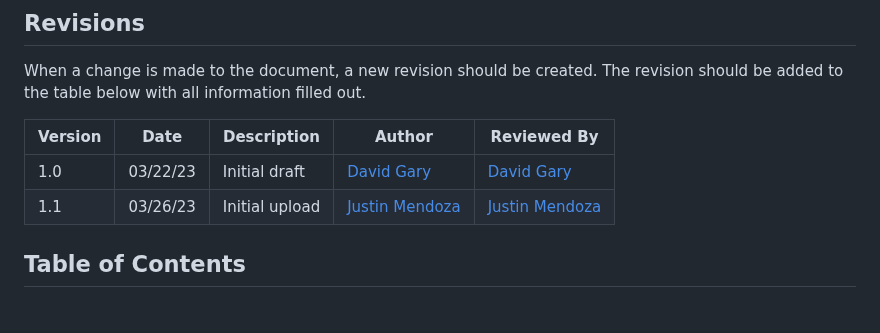
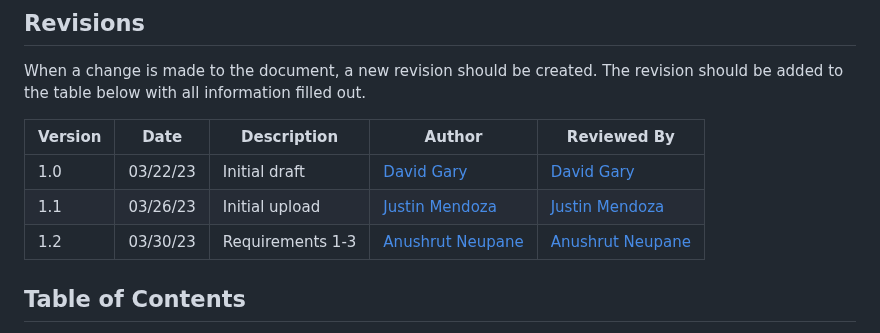
Before and after one commit to Jackson-Franke74/ITSC-3155-Final-Project, a Markdown page: SRS.md, the part around the change. Drawn GitHub-style.

Commit message:
Updated table

```diff
--- a/SRS.md
+++ b/SRS.md
@@ -19,6 +19,7 @@ When a change is made to the document, a new revision should be created. The rev
 | --- | --- | --- | --- | --- |
 | 1.0 | 03/22/23 | Initial draft | [David Gary](mailto:dgary9@uncc.edu) | [David Gary](mailto:dgary@uncc.edu) |
 | 1.1 | 03/26/23 | Initial upload | [Justin Mendoza](mailto:jmendo10@uncc.edu) | [Justin Mendoza](mailto:jmendo10@uncc.edu) |
+| 1.2 | 03/30/23 | Requirements 1-3 | [Anushrut Neupane](mailto:aneupan1@uncc.edu) | [Anushrut Neupane](mailto:aneupan1@uncc.edu) |
 
 ## Table of Contents
 
```
